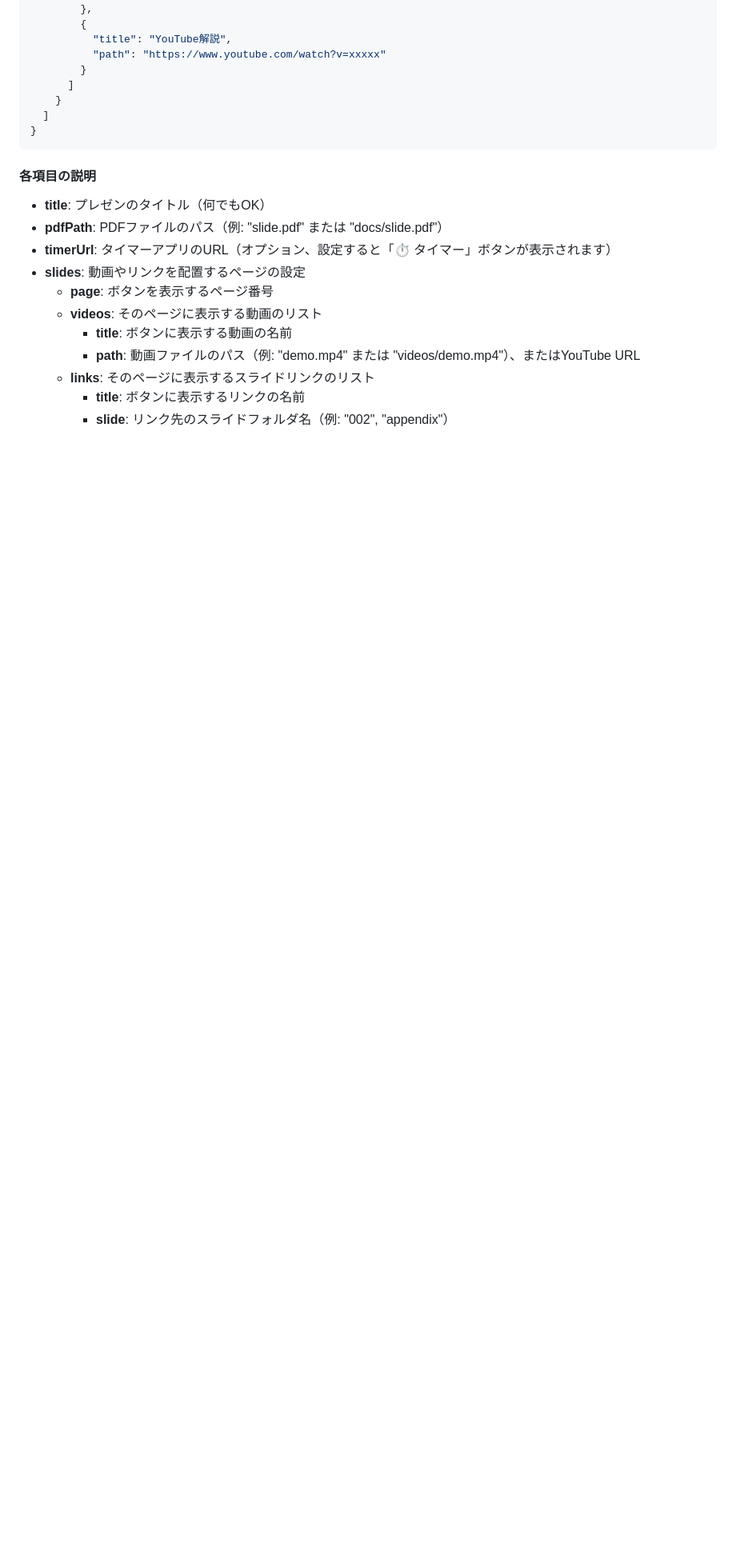
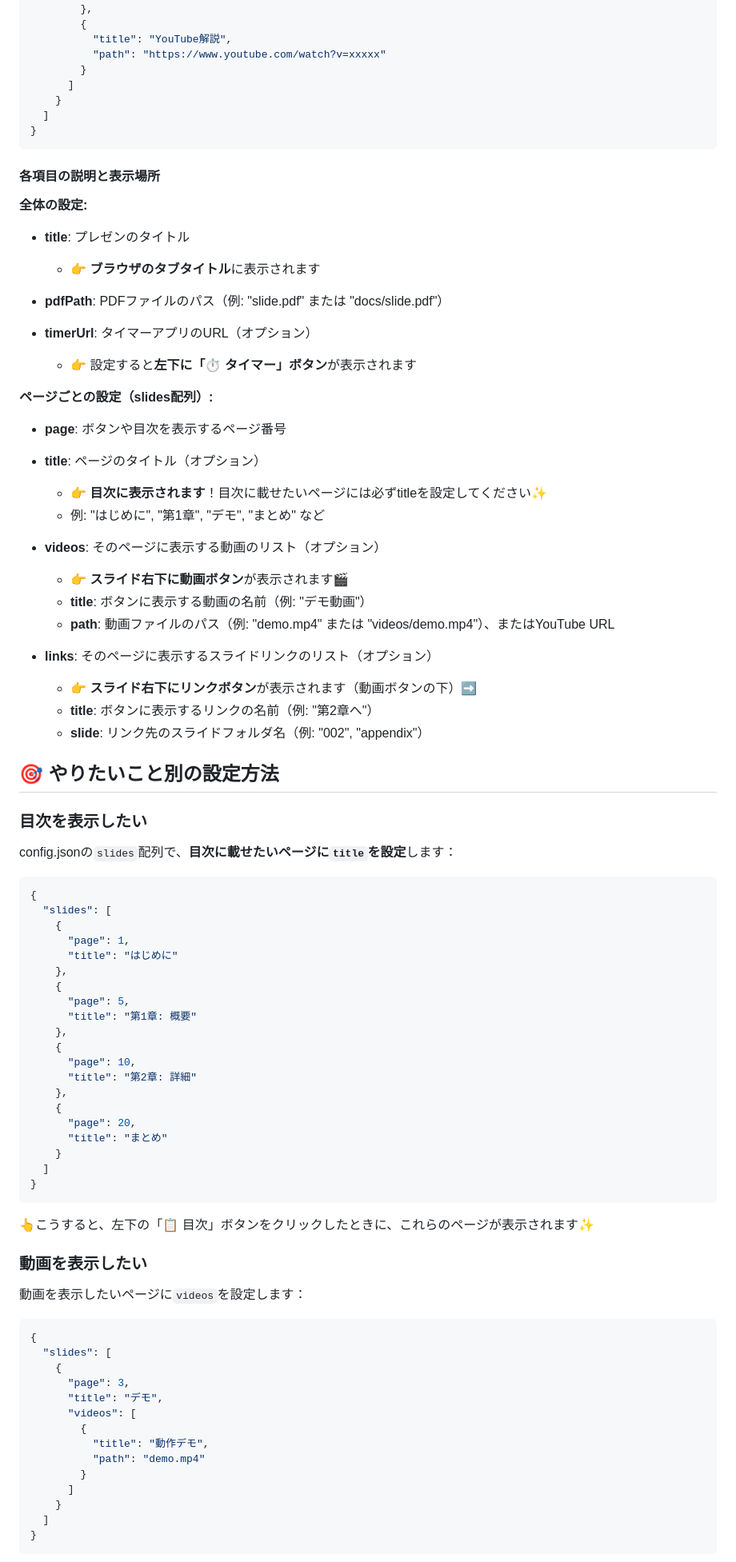
Before and after one commit to cocoakamen/pdf-slide-viewer, a Markdown page: docs/creators-guide.md, the part around one of its changes. Shown at 80% size. Drawn GitHub-style; blank space fills up the shorter version.

Commit message:
Enhance creators guide with detailed explanations for config.json settings

````diff
--- a/docs/creators-guide.md
+++ b/docs/creators-guide.md
@@ -114,16 +114,83 @@ slides/001/
 }
 ```
 
-#### 各項目の説明
+#### 各項目の説明と表示場所
 
-- **title**: プレゼンのタイトル（何でもOK）
+**全体の設定:**
+- **title**: プレゼンのタイトル
+  - 👉 **ブラウザのタブタイトル**に表示されます
+
 - **pdfPath**: PDFファイルのパス（例: "slide.pdf" または "docs/slide.pdf"）
-- **timerUrl**: タイマーアプリのURL（オプション、設定すると「⏱ タイマー」ボタンが表示されます）
-- **slides**: 動画やリンクを配置するページの設定
-  - **page**: ボタンを表示するページ番号
-  - **videos**: そのページに表示する動画のリスト
-    - **title**: ボタンに表示する動画の名前
-    - **path**: 動画ファイルのパス（例: "demo.mp4" または "videos/demo.mp4"）、またはYouTube URL
-  - **links**: そのページに表示するスライドリンクのリスト
-    - **title**: ボタンに表示するリンクの名前
-    - **slide**: リンク先のスライドフォルダ名（例: "002", "appendix"）
+
+- **timerUrl**: タイマーアプリのURL（オプション）
+  - 👉 設定すると**左下に「⏱ タイマー」ボタン**が表示されます
+
+**ページごとの設定（slides配列）:**
+- **page**: ボタンや目次を表示するページ番号
+
+- **title**: ページのタイトル（オプション）
+  - 👉 **目次に表示されます**！目次に載せたいページには必ずtitleを設定してください✨
+  - 例: "はじめに", "第1章", "デモ", "まとめ" など
+
+- **videos**: そのページに表示する動画のリスト（オプション）
+  - 👉 **スライド右下に動画ボタン**が表示されます🎬
+  - **title**: ボタンに表示する動画の名前（例: "デモ動画"）
+  - **path**: 動画ファイルのパス（例: "demo.mp4" または "videos/demo.mp4"）、またはYouTube URL
+
+- **links**: そのページに表示するスライドリンクのリスト（オプション）
+  - 👉 **スライド右下にリンクボタン**が表示されます（動画ボタンの下）➡
+  - **title**: ボタンに表示するリンクの名前（例: "第2章へ"）
+  - **slide**: リンク先のスライドフォルダ名（例: "002", "appendix"）
+
+## 🎯 やりたいこと別の設定方法
+
+### 目次を表示したい
+
+config.jsonの`slides`配列で、**目次に載せたいページに`title`を設定**します：
+
+```json
+{
+  "slides": [
+    {
+      "page": 1,
+      "title": "はじめに"
+    },
+    {
+      "page": 5,
+      "title": "第1章: 概要"
+    },
+    {
+      "page": 10,
+      "title": "第2章: 詳細"
+    },
+    {
+      "page": 20,
+      "title": "まとめ"
+    }
+  ]
+}
+```
+
+👆こうすると、左下の「📋 目次」ボタンをクリックしたときに、これらのページが表示されます✨
+
+### 動画を表示したい
+
+動画を表示したいページに`videos`を設定します：
+
+```json
+{
+  "slides": [
+    {
+      "page": 3,
+      "title": "デモ",
+      "videos": [
+        {
+          "title": "動作デモ",
+          "path": "demo.mp4"
+        }
+      ]
+    }
+  ]
+}
+```
+
````
Also changed, not shown: other parts of docs/creators-guide.md (+99 -0 lines).
